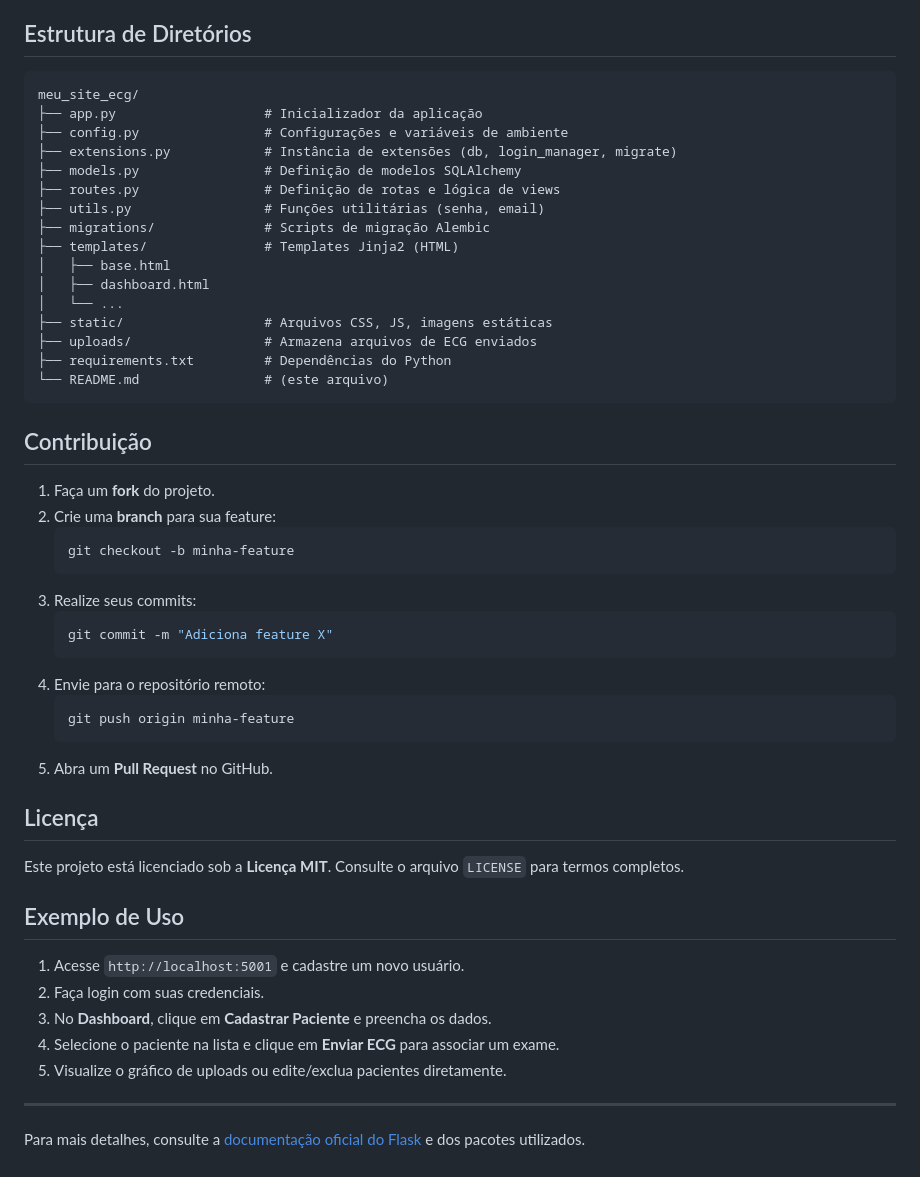
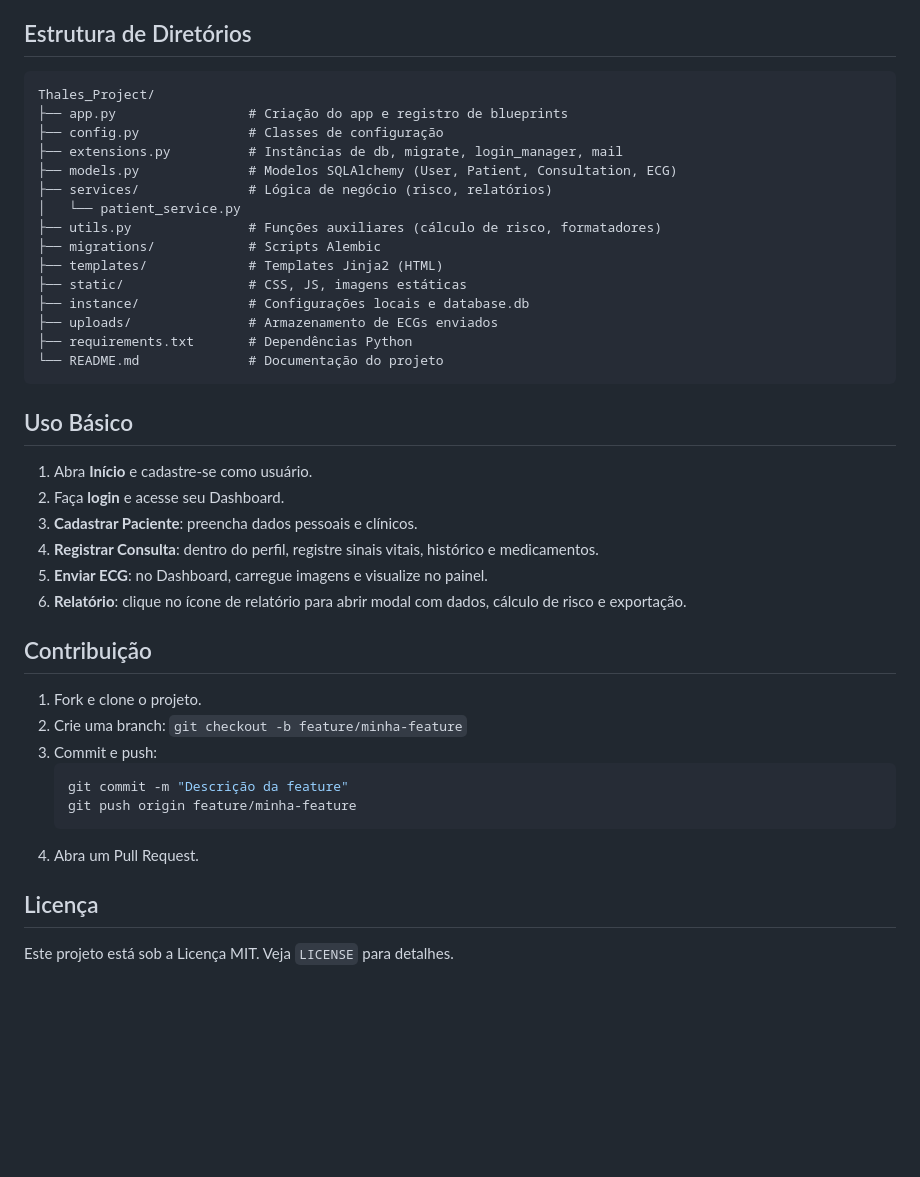
Before and after one commit to KallebyX/Thales_Project, a Markdown page: README.md, the part around one of its changes. Drawn GitHub-style; blank space fills up the shorter version.

Commit message:
README atualizado

````diff
--- a/README.md
+++ b/README.md
@@ -67,54 +71,44 @@ Uma aplicação web para gerenciamento de dados de pacientes e exames de ECG, pe
 
 ## Estrutura de Diretórios
 
+```text
+Thales_Project/
+├── app.py                 # Criação do app e registro de blueprints
+├── config.py              # Classes de configuração
+├── extensions.py          # Instâncias de db, migrate, login_manager, mail
+├── models.py              # Modelos SQLAlchemy (User, Patient, Consultation, ECG)
+├── services/              # Lógica de negócio (risco, relatórios)
+│   └── patient_service.py
+├── utils.py               # Funções auxiliares (cálculo de risco, formatadores)
+├── migrations/            # Scripts Alembic
+├── templates/             # Templates Jinja2 (HTML)
+├── static/                # CSS, JS, imagens estáticas
+├── instance/              # Configurações locais e database.db
+├── uploads/               # Armazenamento de ECGs enviados
+├── requirements.txt       # Dependências Python
+└── README.md              # Documentação do projeto
 ```
-meu_site_ecg/
-├── app.py                   # Inicializador da aplicação
-├── config.py                # Configurações e variáveis de ambiente
-├── extensions.py            # Instância de extensões (db, login_manager, migrate)
-├── models.py                # Definição de modelos SQLAlchemy
-├── routes.py                # Definição de rotas e lógica de views
-├── utils.py                 # Funções utilitárias (senha, email)
-├── migrations/              # Scripts de migração Alembic
-├── templates/               # Templates Jinja2 (HTML)
-│   ├── base.html
-│   ├── dashboard.html
-│   └── ...
-├── static/                  # Arquivos CSS, JS, imagens estáticas
-├── uploads/                 # Armazena arquivos de ECG enviados
-├── requirements.txt         # Dependências do Python
-└── README.md                # (este arquivo)
-```
+
+## Uso Básico
+
+1. Abra **Início** e cadastre-se como usuário.
+2. Faça **login** e acesse seu Dashboard.
+3. **Cadastrar Paciente**: preencha dados pessoais e clínicos.
+4. **Registrar Consulta**: dentro do perfil, registre sinais vitais, histórico e medicamentos.
+5. **Enviar ECG**: no Dashboard, carregue imagens e visualize no painel.
+6. **Relatório**: clique no ícone de relatório para abrir modal com dados, cálculo de risco e exportação.
 
 ## Contribuição
 
-1. Faça um **fork** do projeto.
-2. Crie uma **branch** para sua feature:
+1. Fork e clone o projeto.
+2. Crie uma branch: `git checkout -b feature/minha-feature`
+3. Commit e push:
    ```bash
-   git checkout -b minha-feature
+   git commit -m "Descrição da feature"
+   git push origin feature/minha-feature
    ```
-3. Realize seus commits:
-   ```bash
-   git commit -m "Adiciona feature X"
-   ```
-4. Envie para o repositório remoto:
-   ```bash
-   git push origin minha-feature
-   ```
-5. Abra um **Pull Request** no GitHub.
+4. Abra um Pull Request.
 
 ## Licença
 
-Este projeto está licenciado sob a **Licença MIT**. Consulte o arquivo `LICENSE` para termos completos.
-
-## Exemplo de Uso
-
-1. Acesse `http://localhost:5001` e cadastre um novo usuário.
-2. Faça login com suas credenciais.
-3. No **Dashboard**, clique em **Cadastrar Paciente** e preencha os dados.
-4. Selecione o paciente na lista e clique em **Enviar ECG** para associar um exame.
-5. Visualize o gráfico de uploads ou edite/exclua pacientes diretamente.
-
----
-
-Para mais detalhes, consulte a [documentação oficial do Flask](https://flask.palletsprojects.com/) e dos pacotes utilizados.
+Este projeto está sob a Licença MIT. Veja `LICENSE` para detalhes.
````
Also changed, not shown: other parts of README.md (+36 -32 lines).
